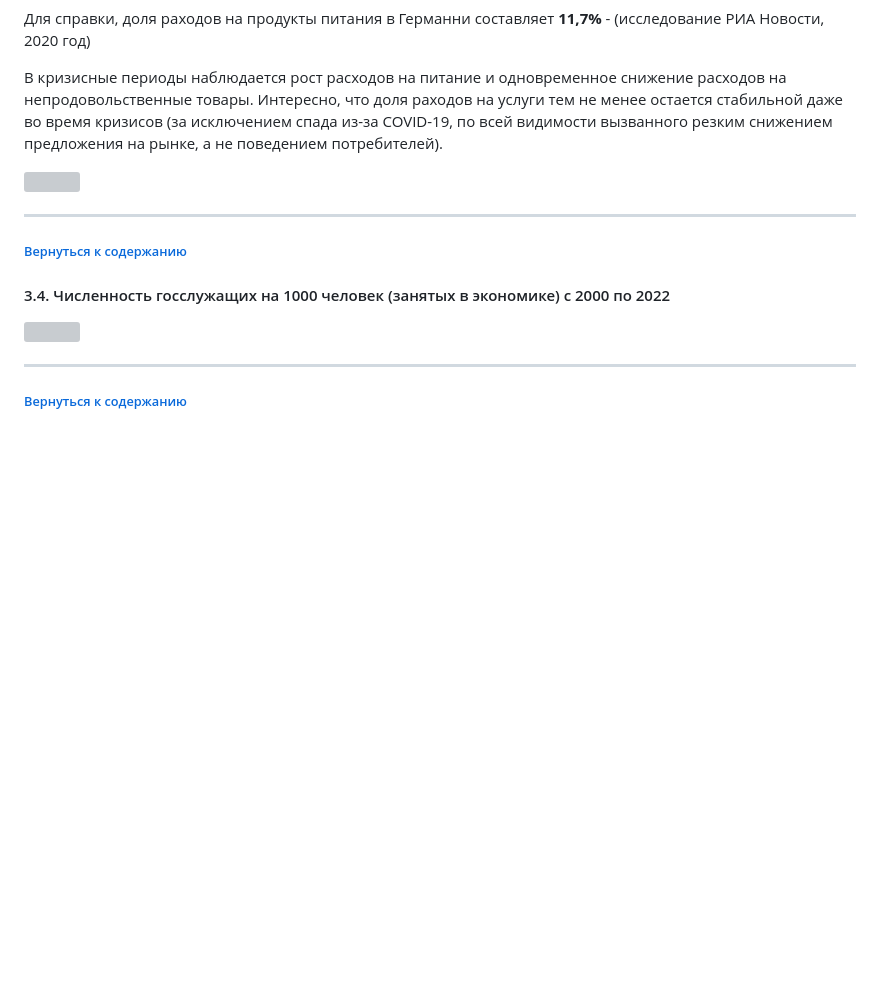
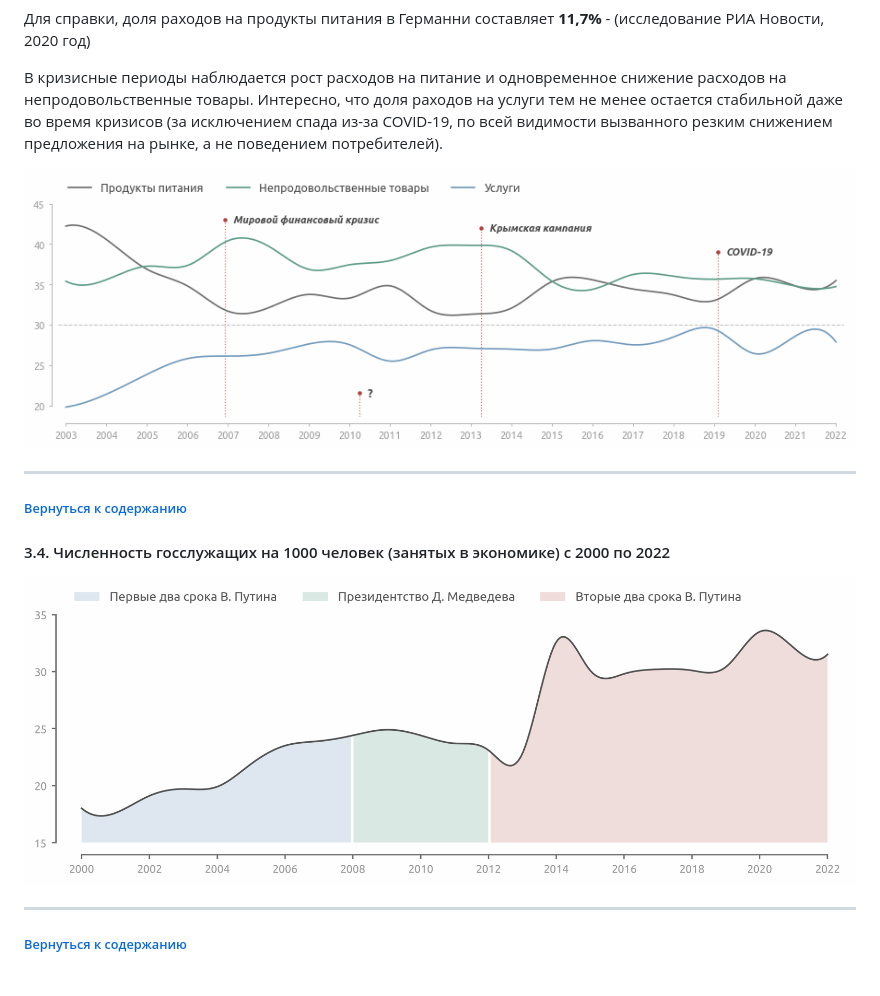
Before and after one commit to a-chasovsky/economics-rus, a Markdown page: README.md, the part around one of its changes. Drawn GitHub-style; blank space fills up the shorter version; grey boxes are pictures that could not be loaded.

```diff
--- a/README.md
+++ b/README.md
@@ -158,7 +158,7 @@
 <a class='anchor' id='officials_freq'></a>
 #### 3.4. Численность госслужащих на 1000 человек (занятых в экономике) с 2000 по 2022
 
-<img src='img/officials_1000_workers.svg' />
+<img src='img/officials_1000_workers.png' />
 
 <hr style='height:1.5pt;border-width:0;background-color:#858585' />
 
```
Also changed, not shown: other parts of README.md (+13 -13 lines).
